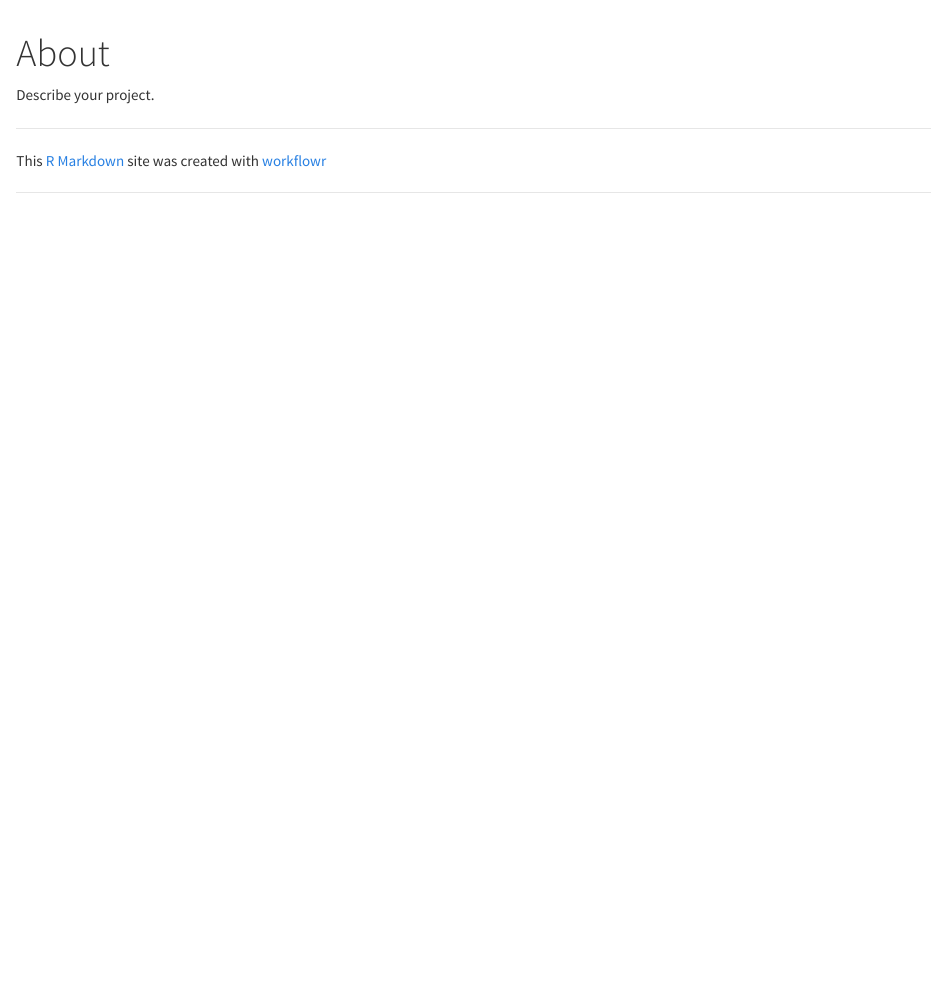
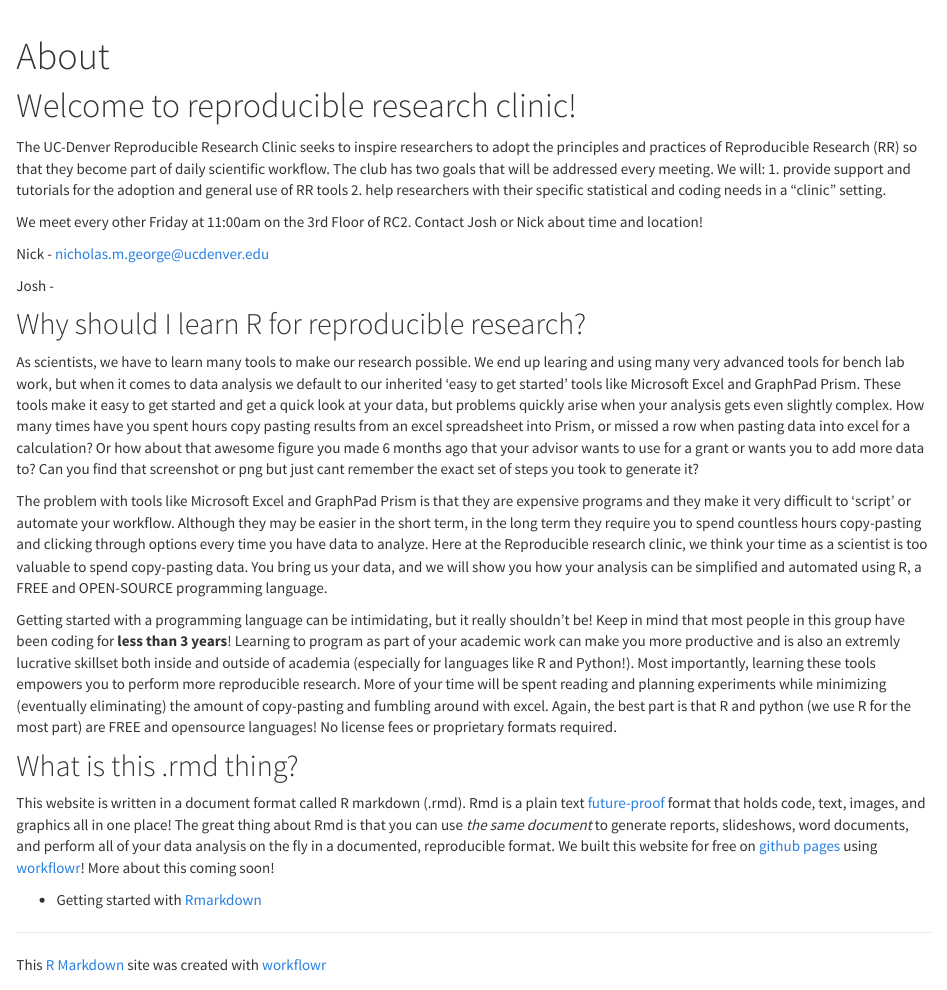
Before and after one commit to UCD-Reproducible-research-clinic/UCD-Reproducible-research-clinic.github.io, an R Markdown document (analysis/about.Rmd): the page in a window 1100 px wide, from its top. Rendered offline with R 4.5, knitr and Pandoc, with nearby package versions.

Commit message:
added about

```diff
--- a/analysis/about.Rmd
+++ b/analysis/about.Rmd
@@ -5,4 +5,26 @@ output:
     toc: false
 ---
 
-Describe your project.
+# Welcome to reproducible research clinic!
+The UC-Denver Reproducible Research Clinic seeks to inspire researchers to adopt the principles and practices of Reproducible Research (RR) so that they become part of daily scientific workflow. The club has two goals that will be addressed every meeting. We will:
+1. provide support and tutorials for the adoption and general use of RR tools
+2. help researchers with their specific statistical and coding needs in a "clinic" setting.
+
+We meet every other Friday at 11:00am on the 3rd Floor of RC2. Contact Josh or Nick about time and location!
+
+Nick - nicholas.m.george@ucdenver.edu
+
+Josh -
+
+## Why should I learn R for reproducible research?
+As scientists, we have to learn many tools to make our research possible. We end up learing and using many very advanced tools for bench lab work, but when it comes to data analysis we default to our inherited 'easy to get started' tools like Microsoft Excel and GraphPad Prism. These tools make it easy to get started and get a quick look at your data, but problems quickly arise when your analysis gets even slightly complex. How many times have you spent hours copy pasting results from an excel spreadsheet into Prism, or missed a row when pasting data into excel for a calculation? Or how about that awesome figure you made 6 months ago that your advisor wants to use for a grant or wants you to add more data to? Can you find that screenshot or png but just cant remember the exact set of steps you took to generate it?
+
+The problem with tools like Microsoft Excel and GraphPad Prism is that they are expensive programs and they make it very difficult to 'script' or automate your workflow. Although they may be easier in the short term, in the long term they require you to spend countless hours copy-pasting and clicking through options every time you have data to analyze. Here at the Reproducible research clinic, we think your time as a scientist is too valuable to spend copy-pasting data. You bring us your data, and we will show you how your analysis can be simplified and automated using R, a FREE and OPEN-SOURCE programming language.
+
+Getting started with a programming language can be intimidating, but it really shouldn't be! Keep in mind that most people in this group have been coding for **less than 3 years**! Learning to program as part of your academic work can make you more productive and is also an extremly lucrative skillset both inside and outside of academia (especially for languages like R and Python!). Most importantly, learning these tools empowers you to perform more reproducible research. More of your time will be spent reading and planning experiments while minimizing (eventually eliminating) the amount of copy-pasting and fumbling around with excel. Again, the best part is that R and python (we use R for the most part) are FREE and opensource languages! No license fees or proprietary formats required.
+
+## What is this .rmd thing?
+
+This website is written in a document format called R markdown (.rmd). Rmd is a plain text [future-proof](https://simplystatistics.org/2017/06/13/the-future-of-education-is-plain-text/) format that holds code, text, images, and graphics all in one place! The great thing about Rmd is that you can use *the same document* to generate reports, slideshows, word documents, and perform all of your data analysis on the fly in a documented, reproducible format. We built this website for free on [github pages](https://pages.github.com/) using [workflowr](https://jdblischak.github.io/workflowr/articles/wflow-01-getting-started.html)! More about this coming soon!
+
+- Getting started with [Rmarkdown](http://rmarkdown.rstudio.com/)
```
Also changed, not shown: 2 other files.
